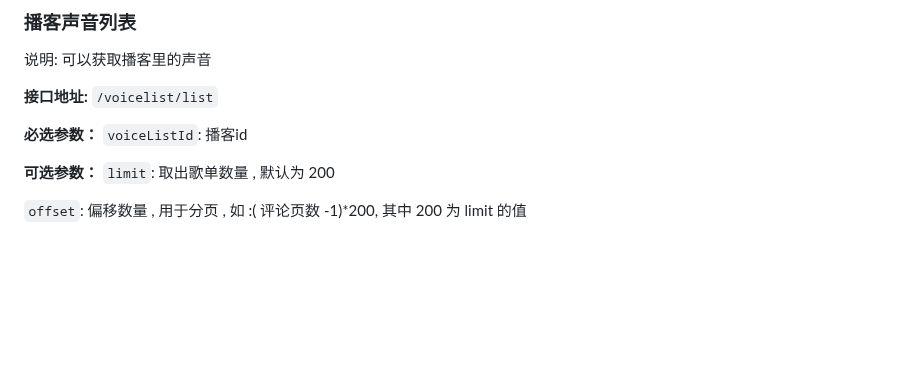
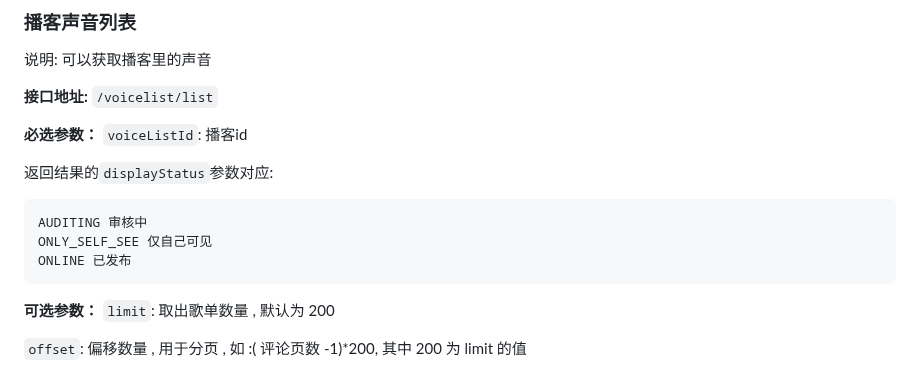
Before and after one commit to Sherlocksuper/university-practice, a Markdown page: NeteaseCloudMusicApi/docs/README.md, the part around the change. Drawn GitHub-style; blank space fills up the shorter version.

Commit message:
doc: 播客返回参数说明

````diff
--- a/NeteaseCloudMusicApi/docs/README.md
+++ b/NeteaseCloudMusicApi/docs/README.md
@@ -4189,6 +4189,14 @@ type='1009' 获取其 id, 如`/search?keywords= 代码时间 &type=1009`
 **必选参数：**
 `voiceListId`: 播客id
 
+返回结果的`displayStatus`参数对应:
+
+```
+AUDITING 审核中
+ONLY_SELF_SEE 仅自己可见
+ONLINE 已发布
+```
+
 **可选参数：**
 `limit`: 取出歌单数量 , 默认为 200
 
````
